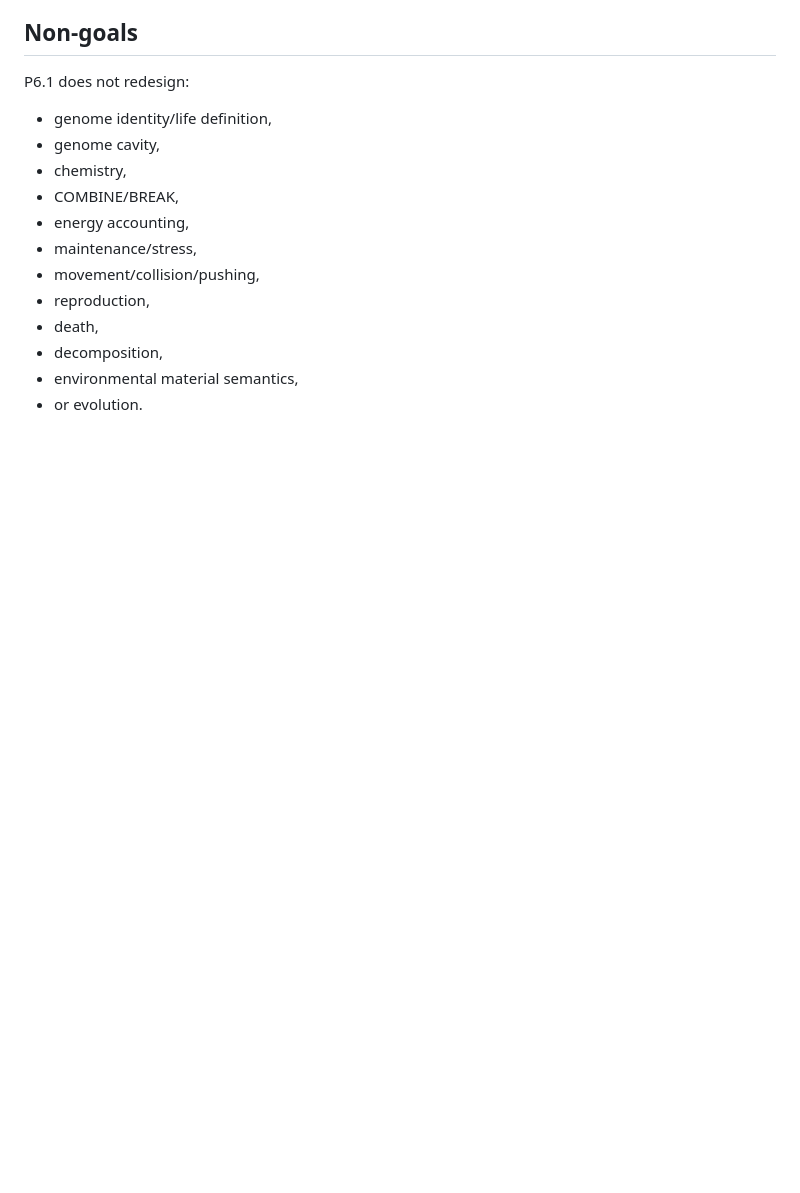
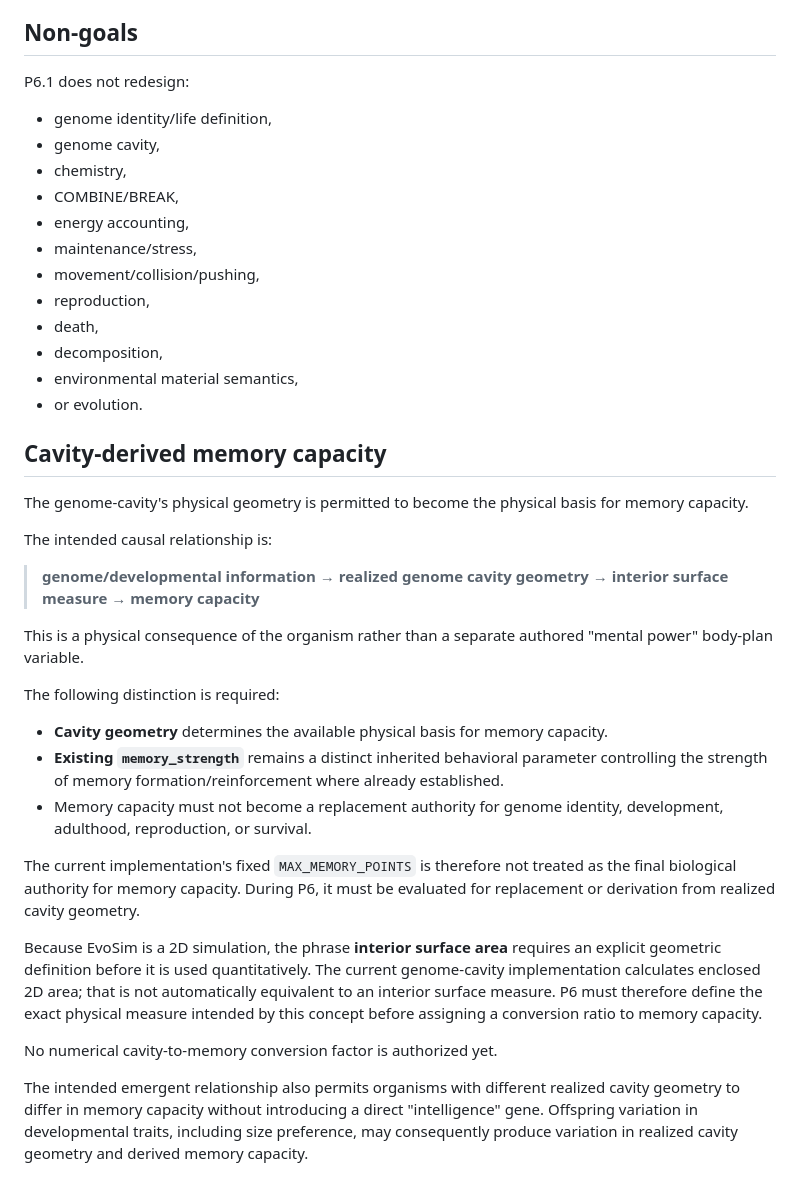
Before and after one commit to coringilbert16-cmyk/EvoSim-, a Markdown page: docs/PHASE6_BLUEPRINT_SPEC.md, the part around the change. Drawn GitHub-style; blank space fills up the shorter version.

Commit message:
Document cavity-derived memory capacity in P6 blueprint spec

```diff
--- a/docs/PHASE6_BLUEPRINT_SPEC.md
+++ b/docs/PHASE6_BLUEPRINT_SPEC.md
@@ -143,3 +143,28 @@ P6.1 does not redesign:
 - decomposition,
 - environmental material semantics,
 - or evolution.
+
+
+## Cavity-derived memory capacity
+
+The genome-cavity's physical geometry is permitted to become the physical basis for memory capacity.
+
+The intended causal relationship is:
+
+> **genome/developmental information → realized genome cavity geometry → interior surface measure → memory capacity**
+
+This is a physical consequence of the organism rather than a separate authored "mental power" body-plan variable.
+
+The following distinction is required:
+
+- **Cavity geometry** determines the available physical basis for memory capacity.
+- **Existing `memory_strength`** remains a distinct inherited behavioral parameter controlling the strength of memory formation/reinforcement where already established.
+- Memory capacity must not become a replacement authority for genome identity, development, adulthood, reproduction, or survival.
+
+The current implementation's fixed `MAX_MEMORY_POINTS` is therefore not treated as the final biological authority for memory capacity. During P6, it must be evaluated for replacement or derivation from realized cavity geometry.
+
+Because EvoSim is a 2D simulation, the phrase **interior surface area** requires an explicit geometric definition before it is used quantitatively. The current genome-cavity implementation calculates enclosed 2D area; that is not automatically equivalent to an interior surface measure. P6 must therefore define the exact physical measure intended by this concept before assigning a conversion ratio to memory capacity.
+
+No numerical cavity-to-memory conversion factor is authorized yet.
+
+The intended emergent relationship also permits organisms with different realized cavity geometry to differ in memory capacity without introducing a direct "intelligence" gene. Offspring variation in developmental traits, including size preference, may consequently produce variation in realized cavity geometry and derived memory capacity.
```
